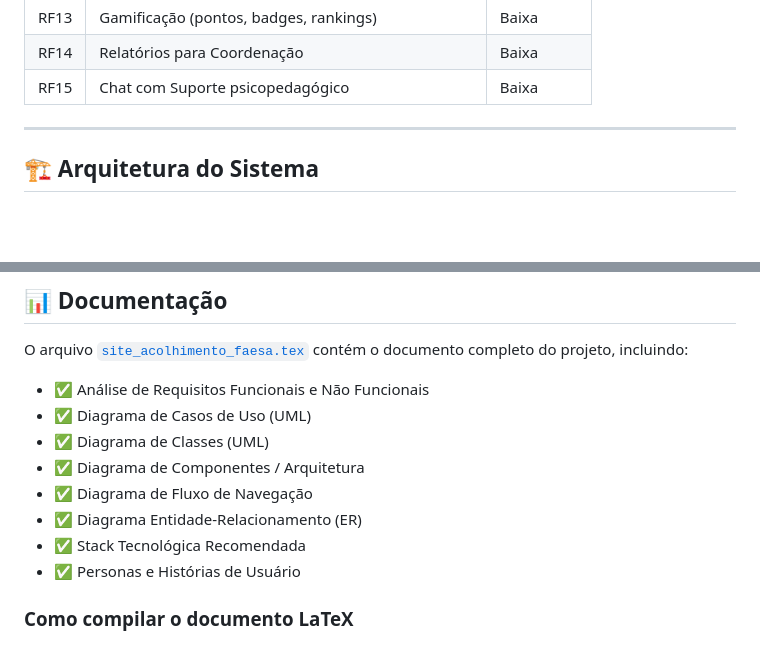
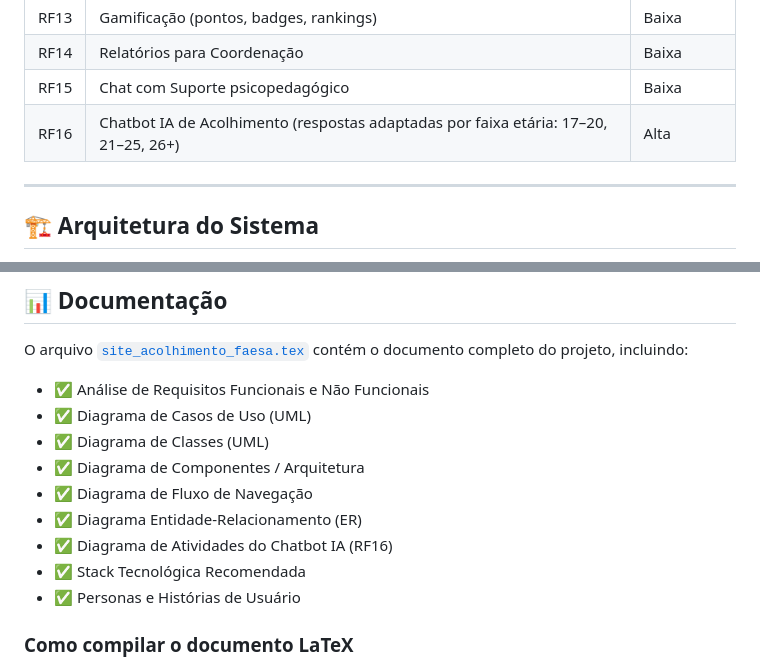
Before and after one commit to GabrielMalheirosdeCastro/Desenvolvimento-WEB-II, a Markdown page: README.md, 2 parts joined by grey strips. GitHub-like rendering; blank space fills up the shorter version.

Commit message:
docs: adiciona RF16 — Chatbot IA de Acolhimento e atualiza README e CHANGELOG

```diff
--- a/README.md
+++ b/README.md
@@ -44,6 +44,7 @@ O **Site de Acolhimento FAESA** é uma plataforma web responsiva que centraliza
 | RF13 | Gamificação (pontos, badges, rankings) | Baixa |
 | RF14 | Relatórios para Coordenação | Baixa |
 | RF15 | Chat com Suporte psicopedagógico | Baixa |
+| RF16 | Chatbot IA de Acolhimento (respostas adaptadas por faixa etária: 17–20, 21–25, 26+) | Alta |
 
 ---
 
@@ -125,6 +126,7 @@ O arquivo [`site_acolhimento_faesa.tex`](site_acolhimento_faesa.tex) contém o d
 - ✅ Diagrama de Componentes / Arquitetura
 - ✅ Diagrama de Fluxo de Navegação
 - ✅ Diagrama Entidade-Relacionamento (ER)
+- ✅ Diagrama de Atividades do Chatbot IA (RF16)
 - ✅ Stack Tecnológica Recomendada
 - ✅ Personas e Histórias de Usuário
 
```
Also changed, not shown: CHANGELOG.md (+8 -0 lines), docs/plano-2026-03-04-adiciona-chatbot-ia-rf16.md (added, +67 -0 lines).
